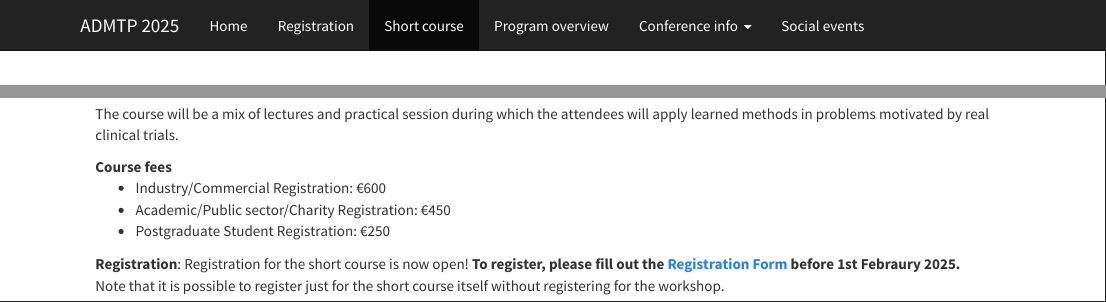
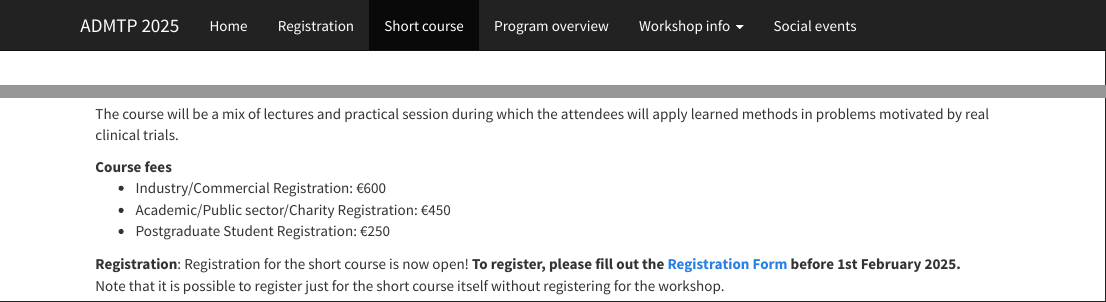
Before and after one commit to ADMTP/ADMTP2025, an R Markdown document (course.Rmd): the page in a window 1100 px wide, from its top, and a second part further down, joined at a grey line. The pictures show the output file course.html that the author committed with the source, opened offline; library style sheets and scripts come from the installed R packages.

Commit message:
Minor updates

```diff
--- a/_site.yml
+++ b/_site.yml
@@ -12,9 +12,9 @@ navbar:
       href: course.html
     - text: "Program overview"
       href: ADMTP_2025_program.pdf
-    - text: "Conference info"
+    - text: "Workshop info"
       menu:
-      - text: "Conference venue"
+      - text: "Workshop venue"
         href: venue.html
       - text: "Accommmodation"
         href: accommodation.html
--- a/course.Rmd
+++ b/course.Rmd
@@ -54,4 +54,4 @@ The course will be a mix of lectures and practical session during which the atte
 </ul>
 
 **Registration**:
-Registration for the short course is now open! **To register, please fill out the [Registration Form](https://www.conftool.org/admtp2025/) before 1st Febraury 2025.** <br/> Note that it is possible to register just for the short course itself without registering for the workshop.
+Registration for the short course is now open! **To register, please fill out the [Registration Form](https://www.conftool.org/admtp2025/) before 1st February 2025.** <br/> Note that it is possible to register just for the short course itself without registering for the workshop.
```
Also changed, not shown: venue.Rmd (+1 -1 lines), abstract.html, accommodation.html, course.html, index.html, registration.html, social.html, venue.html.
